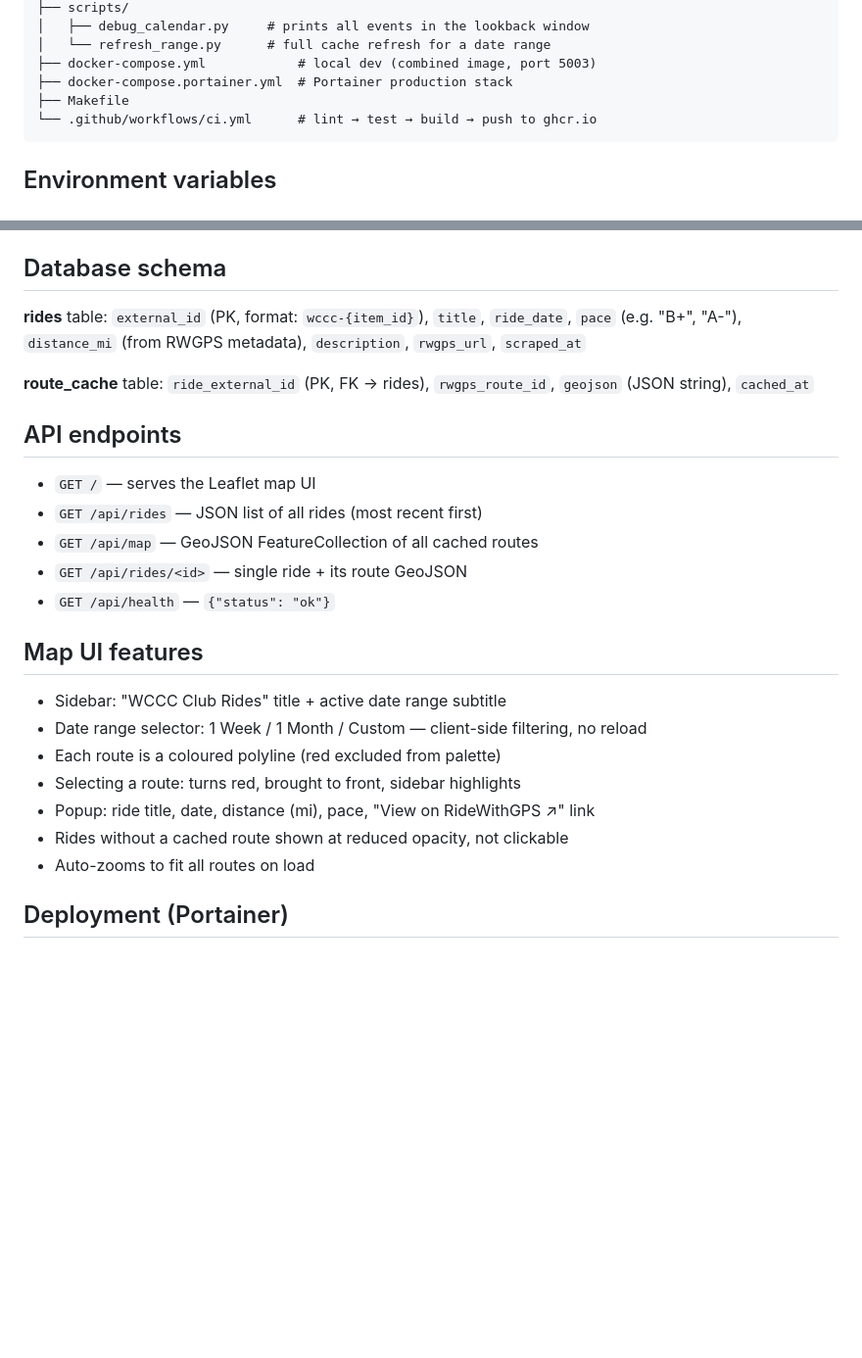
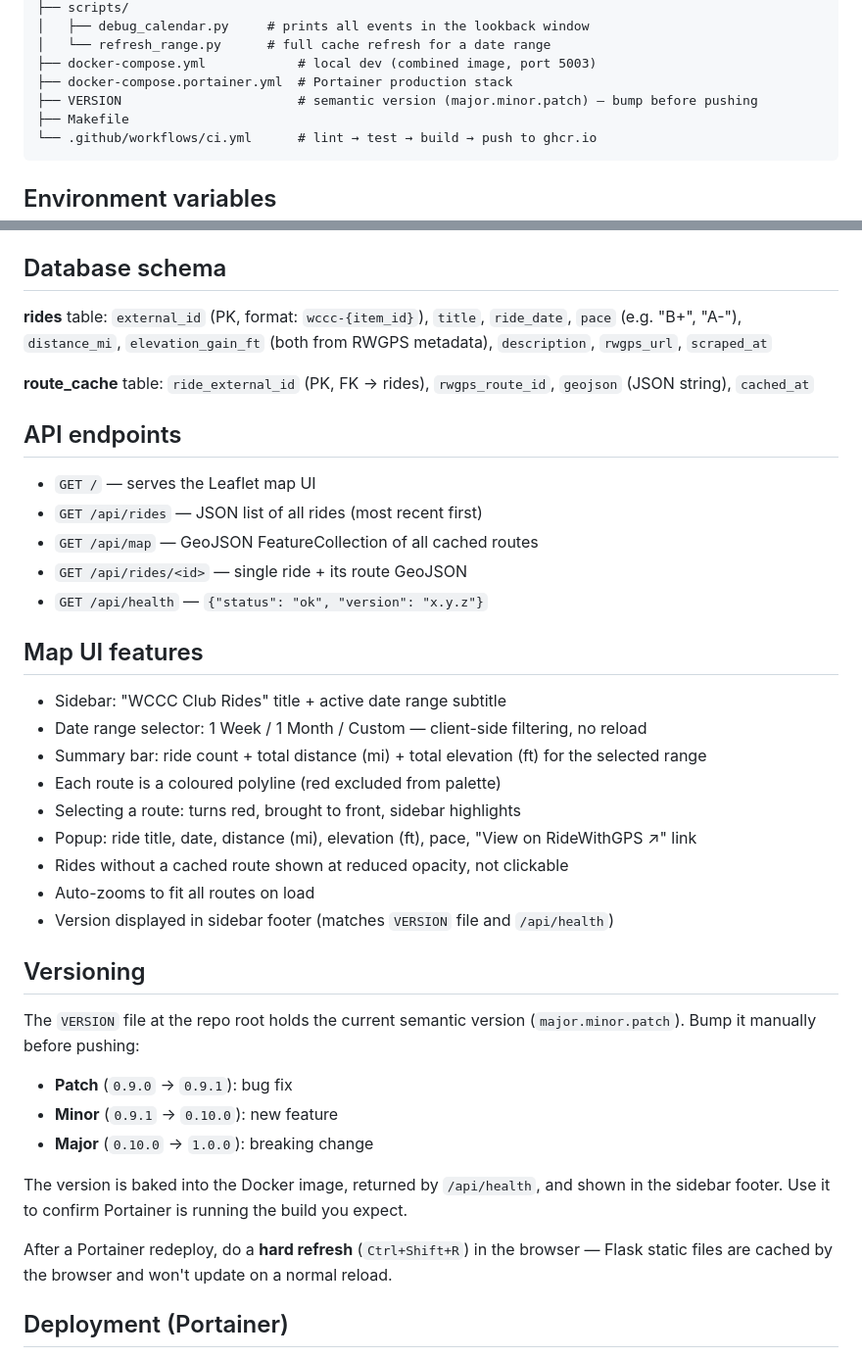
Before and after one commit to eDad2003/club-ride-aggregator, a Markdown page: CLAUDE.md, 2 parts joined by grey strips. Shown at 98% size. GitHub-like rendering; blank space fills up the shorter version.

Commit message:
Update CLAUDE.md: versioning, elevation, summary bar, deployment tip
Co-Authored-By: Claude Sonnet 4.6 <noreply@anthropic.com>

````diff
--- a/CLAUDE.md
+++ b/CLAUDE.md
@@ -47,6 +47,7 @@ club-ride-aggregator/
 │   └── refresh_range.py      # full cache refresh for a date range
 ├── docker-compose.yml            # local dev (combined image, port 5003)
 ├── docker-compose.portainer.yml  # Portainer production stack
+├── VERSION                       # semantic version (major.minor.patch) — bump before pushing
 ├── Makefile
 └── .github/workflows/ci.yml      # lint → test → build → push to ghcr.io
 ```
@@ -125,7 +126,7 @@ ignored. Navigation to a non-current month requires three steps:
 
 **rides** table:
 `external_id` (PK, format: `wccc-{item_id}`), `title`, `ride_date`,
-`pace` (e.g. "B+", "A-"), `distance_mi` (from RWGPS metadata), `description`, `rwgps_url`, `scraped_at`
+`pace` (e.g. "B+", "A-"), `distance_mi`, `elevation_gain_ft` (both from RWGPS metadata), `description`, `rwgps_url`, `scraped_at`
 
 **route_cache** table:
 `ride_external_id` (PK, FK → rides), `rwgps_route_id`, `geojson` (JSON string), `cached_at`
@@ -135,16 +136,32 @@ ignored. Navigation to a non-current month requires three steps:
 - `GET /api/rides` — JSON list of all rides (most recent first)
 - `GET /api/map` — GeoJSON FeatureCollection of all cached routes
 - `GET /api/rides/<id>` — single ride + its route GeoJSON
-- `GET /api/health` — `{"status": "ok"}`
+- `GET /api/health` — `{"status": "ok", "version": "x.y.z"}`
 
 ## Map UI features
 - Sidebar: "WCCC Club Rides" title + active date range subtitle
 - Date range selector: 1 Week / 1 Month / Custom — client-side filtering, no reload
+- Summary bar: ride count + total distance (mi) + total elevation (ft) for the selected range
 - Each route is a coloured polyline (red excluded from palette)
 - Selecting a route: turns red, brought to front, sidebar highlights
-- Popup: ride title, date, distance (mi), pace, "View on RideWithGPS ↗" link
+- Popup: ride title, date, distance (mi), elevation (ft), pace, "View on RideWithGPS ↗" link
 - Rides without a cached route shown at reduced opacity, not clickable
 - Auto-zooms to fit all routes on load
+- Version displayed in sidebar footer (matches `VERSION` file and `/api/health`)
+
+## Versioning
+
+The `VERSION` file at the repo root holds the current semantic version (`major.minor.patch`).
+Bump it manually before pushing:
+- **Patch** (`0.9.0` → `0.9.1`): bug fix
+- **Minor** (`0.9.1` → `0.10.0`): new feature
+- **Major** (`0.10.0` → `1.0.0`): breaking change
+
+The version is baked into the Docker image, returned by `/api/health`, and shown
+in the sidebar footer. Use it to confirm Portainer is running the build you expect.
+
+After a Portainer redeploy, do a **hard refresh** (`Ctrl+Shift+R`) in the browser —
+Flask static files are cached by the browser and won't update on a normal reload.
 
 ## Deployment (Portainer)
 
````
